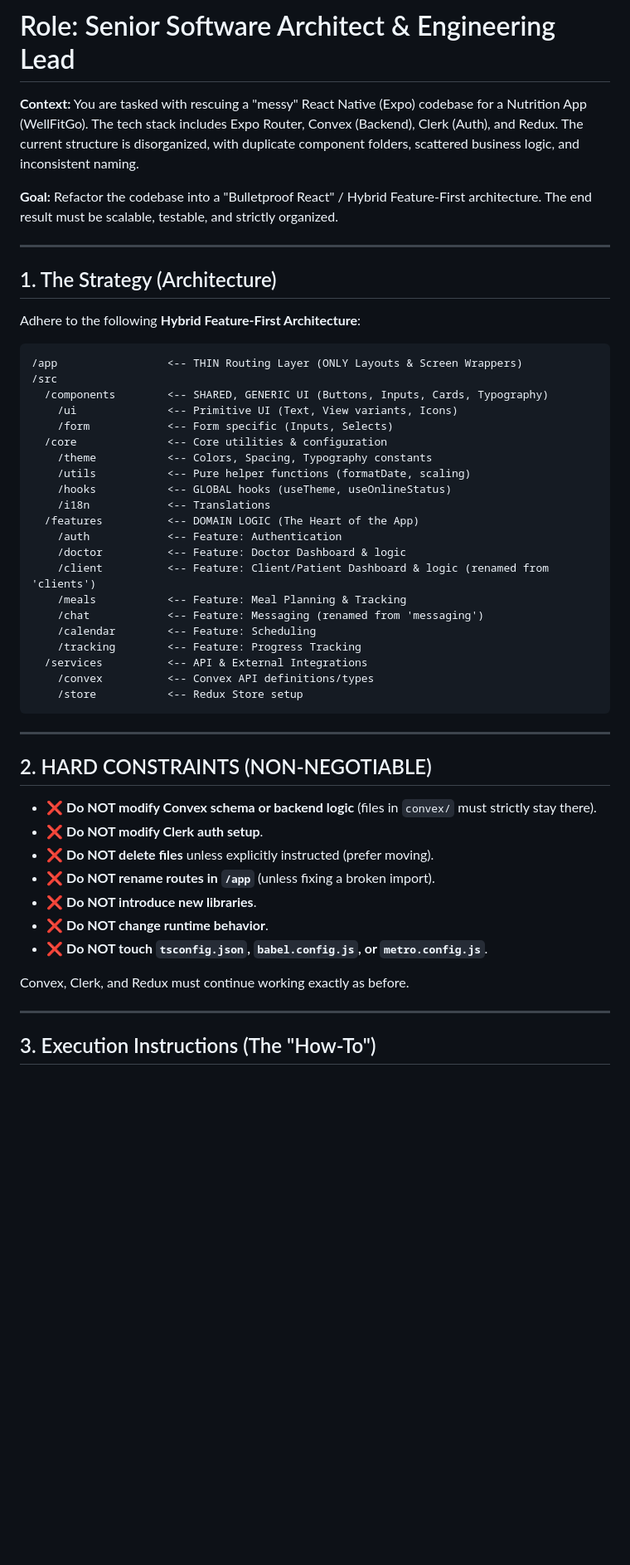
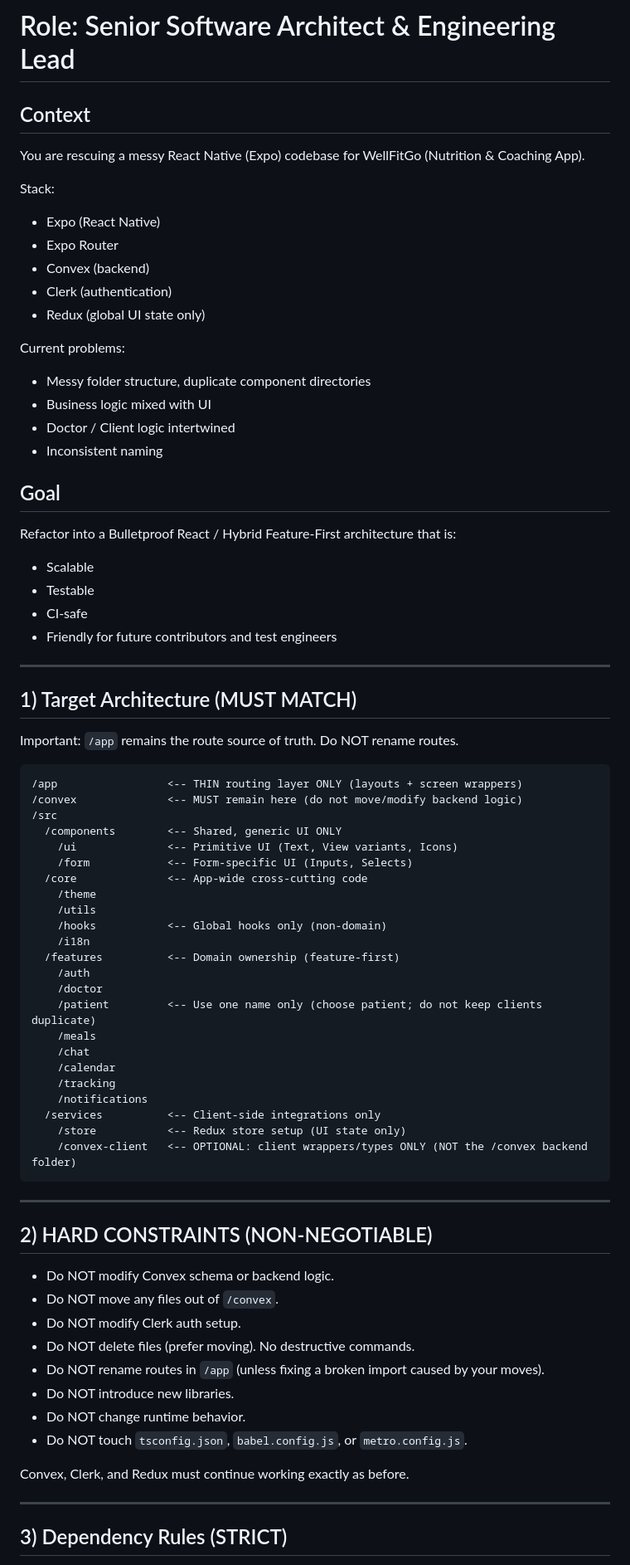
Before and after one commit to OmarBoshnak/wellfitgo, a Markdown page: ARCHITECT_PROMPT.md, the part around one of its changes. Shown at 83% size. Rendered like a GitHub page; blank space fills up the shorter version.

````diff
--- a/ARCHITECT_PROMPT.md
+++ b/ARCHITECT_PROMPT.md
@@ -1,53 +1,76 @@
 # Role: Senior Software Architect & Engineering Lead
-**Context:** You are tasked with rescuing a "messy" React Native (Expo) codebase for a Nutrition App (WellFitGo). The tech stack includes Expo Router, Convex (Backend), Clerk (Auth), and Redux. The current structure is disorganized, with duplicate component folders, scattered business logic, and inconsistent naming.
 
-**Goal:** Refactor the codebase into a "Bulletproof React" / Hybrid Feature-First architecture. The end result must be scalable, testable, and strictly organized.
+## Context
+You are rescuing a messy React Native (Expo) codebase for WellFitGo (Nutrition & Coaching App).
+
+Stack:
+- Expo (React Native)
+- Expo Router
+- Convex (backend)
+- Clerk (authentication)
+- Redux (global UI state only)
+
+Current problems:
+- Messy folder structure, duplicate component directories
+- Business logic mixed with UI
+- Doctor / Client logic intertwined
+- Inconsistent naming
+
+## Goal
+Refactor into a Bulletproof React / Hybrid Feature-First architecture that is:
+- Scalable
+- Testable
+- CI-safe
+- Friendly for future contributors and test engineers
 
 ---
 
-## 1. The Strategy (Architecture)
+## 1) Target Architecture (MUST MATCH)
 
-Adhere to the following **Hybrid Feature-First Architecture**:
+Important: `/app` remains the route source of truth. Do NOT rename routes.
 
-```
-/app                 <-- THIN Routing Layer (ONLY Layouts & Screen Wrappers)
+```text
+/app                 <-- THIN routing layer ONLY (layouts + screen wrappers)
+/convex              <-- MUST remain here (do not move/modify backend logic)
 /src
-  /components        <-- SHARED, GENERIC UI (Buttons, Inputs, Cards, Typography)
+  /components        <-- Shared, generic UI ONLY
     /ui              <-- Primitive UI (Text, View variants, Icons)
-    /form            <-- Form specific (Inputs, Selects)
-  /core              <-- Core utilities & configuration
-    /theme           <-- Colors, Spacing, Typography constants
-    /utils           <-- Pure helper functions (formatDate, scaling)
-    /hooks           <-- GLOBAL hooks (useTheme, useOnlineStatus)
-    /i18n            <-- Translations
-  /features          <-- DOMAIN LOGIC (The Heart of the App)
-    /auth            <-- Feature: Authentication
-    /doctor          <-- Feature: Doctor Dashboard & logic
-    /client          <-- Feature: Client/Patient Dashboard & logic (renamed from 'clients')
-    /meals           <-- Feature: Meal Planning & Tracking
-    /chat            <-- Feature: Messaging (renamed from 'messaging')
-    /calendar        <-- Feature: Scheduling
-    /tracking        <-- Feature: Progress Tracking
-  /services          <-- API & External Integrations
-    /convex          <-- Convex API definitions/types
-    /store           <-- Redux Store setup
+    /form            <-- Form-specific UI (Inputs, Selects)
+  /core              <-- App-wide cross-cutting code
+    /theme
+    /utils
+    /hooks           <-- Global hooks only (non-domain)
+    /i18n
+  /features          <-- Domain ownership (feature-first)
+    /auth
+    /doctor
+    /patient         <-- Use one name only (choose patient; do not keep clients duplicate)
+    /meals
+    /chat
+    /calendar
+    /tracking
+    /notifications
+  /services          <-- Client-side integrations only
+    /store           <-- Redux store setup (UI state only)
+    /convex-client   <-- OPTIONAL: client wrappers/types ONLY (NOT the /convex backend folder)
 ```
 
 ---
 
-## 2. HARD CONSTRAINTS (NON-NEGOTIABLE)
+## 2) HARD CONSTRAINTS (NON-NEGOTIABLE)
 
-*   ❌ **Do NOT modify Convex schema or backend logic** (files in `convex/` must strictly stay there).
-*   ❌ **Do NOT modify Clerk auth setup**.
-*   ❌ **Do NOT delete files** unless explicitly instructed (prefer moving).
-*   ❌ **Do NOT rename routes in `/app`** (unless fixing a broken import).
-*   ❌ **Do NOT introduce new libraries**.
-*   ❌ **Do NOT change runtime behavior**.
-*   ❌ **Do NOT touch `tsconfig.json`, `babel.config.js`, or `metro.config.js`**.
+- Do NOT modify Convex schema or backend logic.
+- Do NOT move any files out of `/convex`.
+- Do NOT modify Clerk auth setup.
+- Do NOT delete files (prefer moving). No destructive commands.
+- Do NOT rename routes in `/app` (unless fixing a broken import caused by your moves).
+- Do NOT introduce new libraries.
+- Do NOT change runtime behavior.
+- Do NOT touch `tsconfig.json`, `babel.config.js`, or `metro.config.js`.
 
 Convex, Clerk, and Redux must continue working exactly as before.
 
 ---
 
-## 3. Execution Instructions (The "How-To")
+## 3) Dependency Rules (STRICT)
 
````
Also changed, not shown: other parts of ARCHITECT_PROMPT.md (+108 -56 lines).
